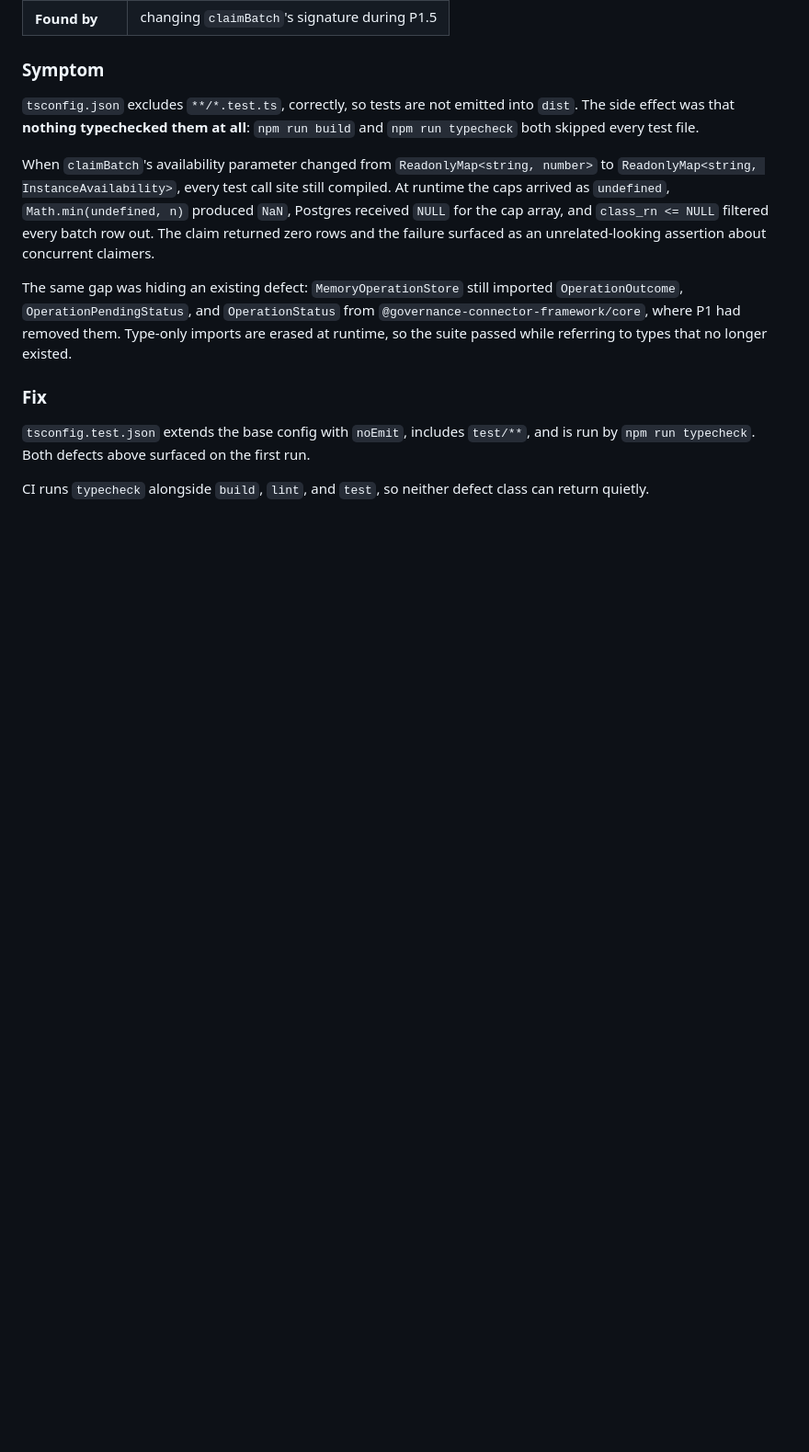
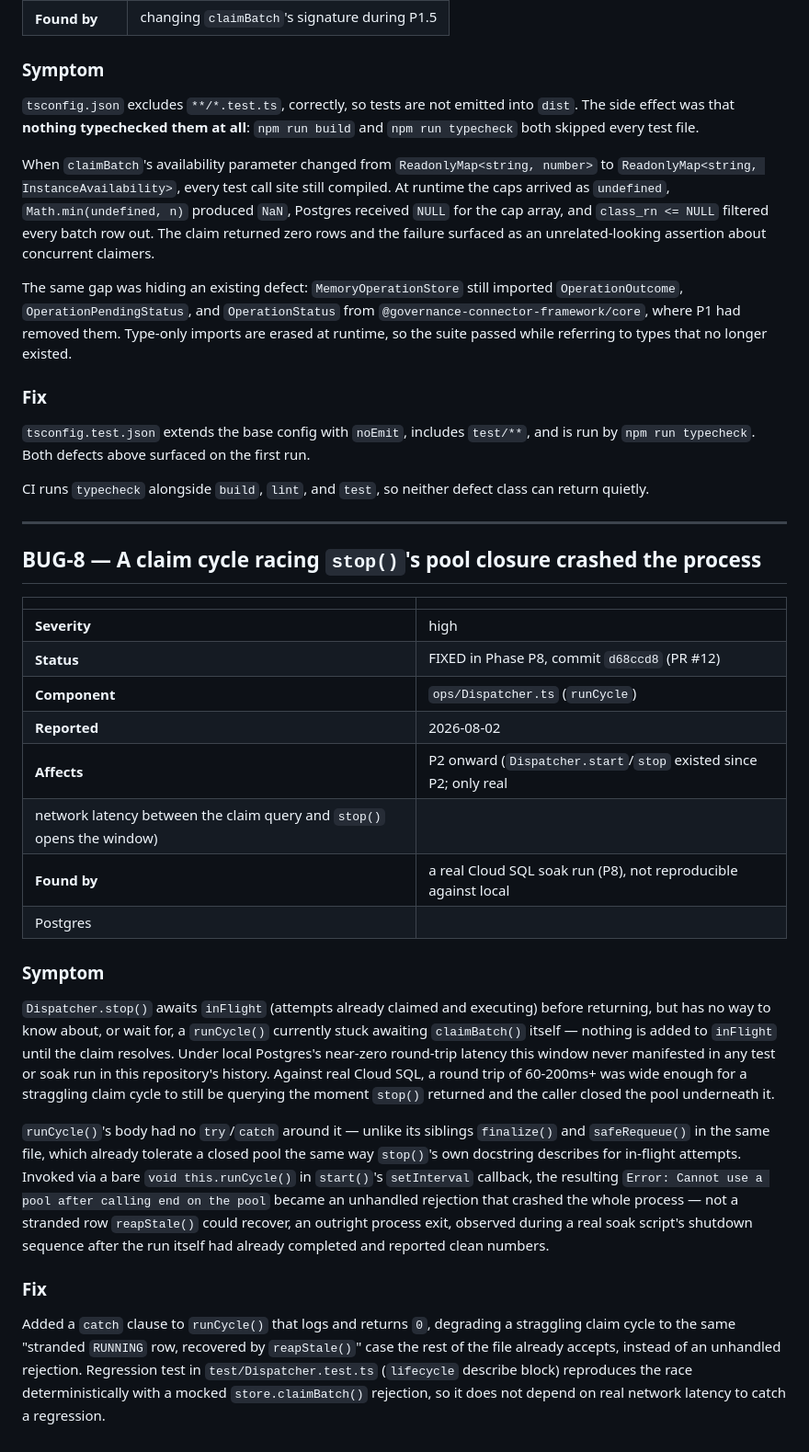
Before and after one commit to srallapally/governance-provisioning-service, a Markdown page: BUG_LOG.md, the part around one of its changes. Shown at 92% size. Drawn GitHub-style; blank space fills up the shorter version.

Commit message:
docs: log BUG-8, the Dispatcher shutdown-race crash P8's Cloud SQL run caught
A genuine src/ defect (fixed in PR #12) belongs in the bug log alongside
BUG-4 and BUG-7, not just in the plan doc's narrative -- consistent with
this repository's own logging convention.

```diff
--- a/BUG_LOG.md
+++ b/BUG_LOG.md
@@ -180,3 +181,51 @@ and is run by `npm run typecheck`. Both defects above surfaced on the first run.
 
 CI runs `typecheck` alongside `build`, `lint`, and `test`, so neither defect
 class can return quietly.
+
+---
+
+<a id="bug-8"></a>
+## BUG-8 — A claim cycle racing `stop()`'s pool closure crashed the process
+
+| | |
+|---|---|
+| **Severity** | high |
+| **Status** | FIXED in Phase P8, commit `d68ccd8` (PR #12) |
+| **Component** | `ops/Dispatcher.ts` (`runCycle`) |
+| **Reported** | 2026-08-02 |
+| **Affects** | P2 onward (`Dispatcher.start`/`stop` existed since P2; only real
+network latency between the claim query and `stop()` opens the window) |
+| **Found by** | a real Cloud SQL soak run (P8), not reproducible against local
+Postgres |
+
+### Symptom
+
+`Dispatcher.stop()` awaits `inFlight` (attempts already claimed and
+executing) before returning, but has no way to know about, or wait for, a
+`runCycle()` currently stuck awaiting `claimBatch()` itself — nothing is
+added to `inFlight` until the claim resolves. Under local Postgres's
+near-zero round-trip latency this window never manifested in any test or
+soak run in this repository's history. Against real Cloud SQL, a round trip
+of 60-200ms+ was wide enough for a straggling claim cycle to still be
+querying the moment `stop()` returned and the caller closed the pool
+underneath it.
+
+`runCycle()`'s body had no `try`/`catch` around it — unlike its siblings
+`finalize()` and `safeRequeue()` in the same file, which already tolerate a
+closed pool the same way `stop()`'s own docstring describes for in-flight
+attempts. Invoked via a bare `void this.runCycle()` in `start()`'s
+`setInterval` callback, the resulting `Error: Cannot use a pool after
+calling end on the pool` became an unhandled rejection that crashed the
+whole process — not a stranded row `reapStale()` could recover, an outright
+process exit, observed during a real soak script's shutdown sequence after
+the run itself had already completed and reported clean numbers.
+
+### Fix
+
+Added a `catch` clause to `runCycle()` that logs and returns `0`, degrading
+a straggling claim cycle to the same "stranded `RUNNING` row, recovered by
+`reapStale()`" case the rest of the file already accepts, instead of an
+unhandled rejection. Regression test in `test/Dispatcher.test.ts`
+(`lifecycle` describe block) reproduces the race deterministically with a
+mocked `store.claimBatch()` rejection, so it does not depend on real network
+latency to catch a regression.
```
Also changed, not shown: other parts of BUG_LOG.md (+1 -0 lines).
